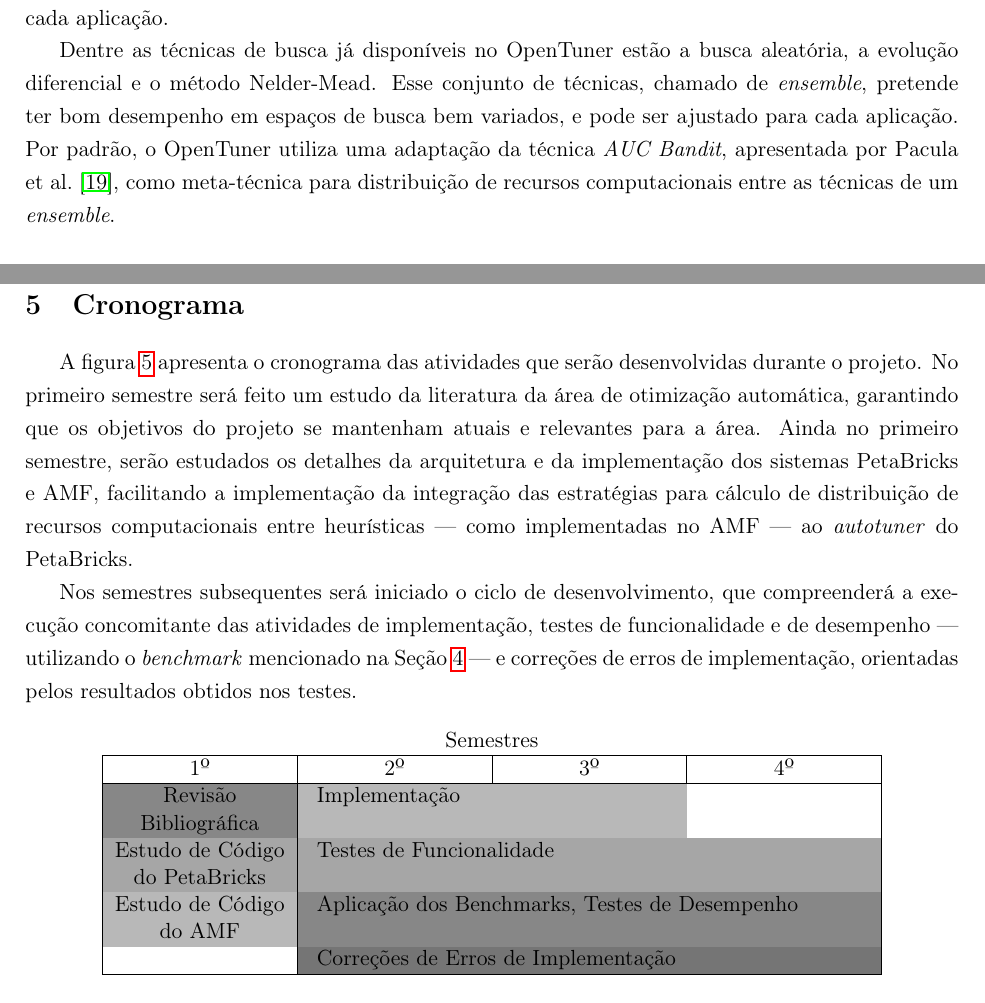
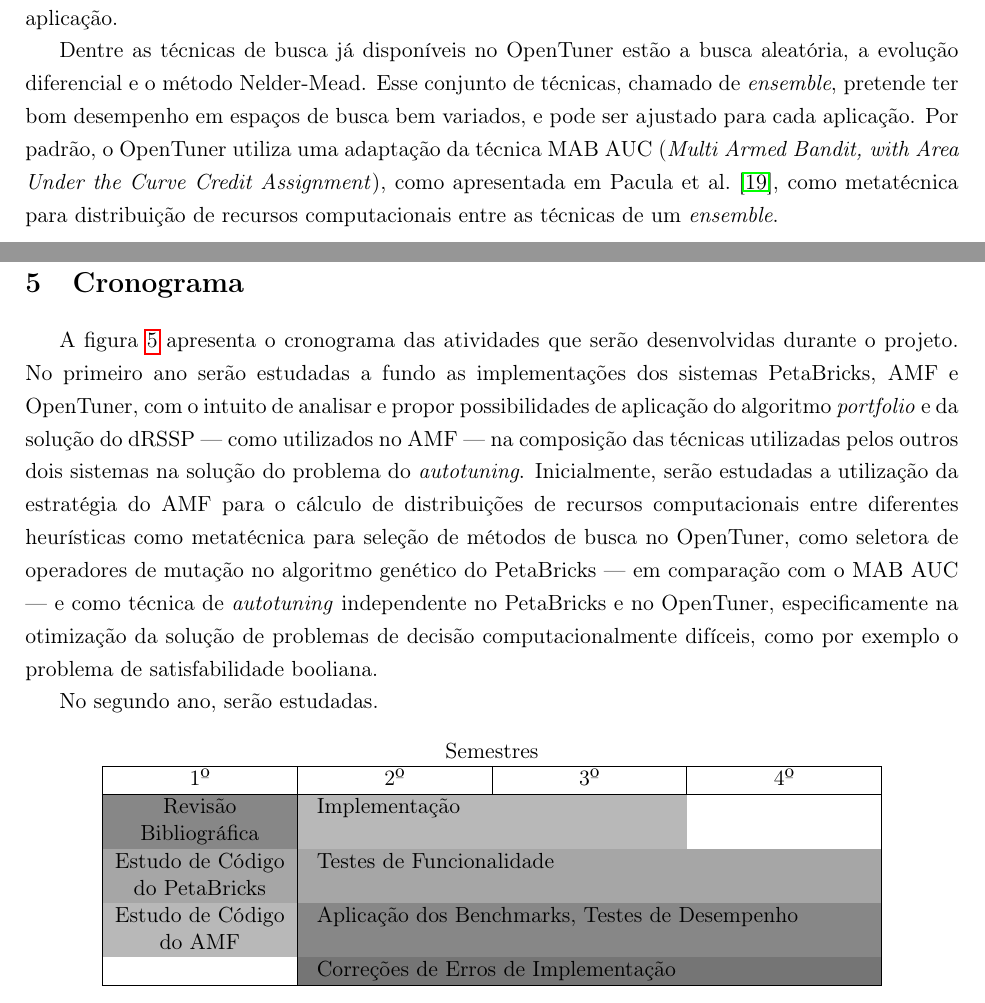
Before and after one commit to phrb/projeto-doutorado, a LaTeX paper (projeto.tex): two parts of pages 6 and 13 of 16, joined at a grey line, cut so that both start at the same text. Compiled offline with pdfLaTeX.

Commit message:
Added new Chronogram.

```diff
--- a/projeto.tex
+++ b/projeto.tex
@@ -330,14 +330,15 @@ diversas técnicas de busca implementadas, chamada de meta-técnica.
 Simplificadamente, quanto melhores os resultados encontrados por uma técnica de
 busca, mais recursos computacionais são disponibilizados a ela pela
-meta-técnica. Assim como as técnicas de busca, novas meta-técnicas podem ser
+metatécnica. Assim como as técnicas de busca, novas metatécnicas podem ser
 implementadas para cada aplicação.
 
 Dentre as técnicas de busca já disponíveis no OpenTuner estão a busca
 aleatória, a evolução diferencial e o método Nelder-Mead. Esse conjunto
 de técnicas, chamado de \emph{ensemble}, pretende ter bom desempenho em espaços
 de busca bem variados, e pode ser ajustado para cada aplicação. Por padrão, o
-OpenTuner utiliza uma adaptação da técnica \emph{AUC Bandit}, apresentada por
-\citet{pacula2012bandit}, como meta-técnica para distribuição de recursos
+OpenTuner utiliza uma adaptação da técnica MAB AUC (\emph{Multi Armed Bandit,
+with Area Under the Curve Credit Assignment}), como apresentada em
+\citet{pacula2012bandit}, como metatécnica para distribuição de recursos
 computacionais entre as técnicas de um \emph{ensemble}.
 
 \subsection{PetaBricks} \label{sec:peta}
@@ -743,20 +744,22 @@ PetaBricks e AMF, respectivamente.
 \section{Cronograma} \label{sec:sched}
 
 A figura \ref{fig:sched} apresenta o cronograma das atividades que serão
-desenvolvidas durante o projeto. No primeiro semestre será feito um estudo
-da literatura da área de otimização automática, garantindo que os objetivos
-do projeto se mantenham atuais e relevantes para a área. Ainda no primeiro
-semestre, serão estudados os detalhes da arquitetura e da implementação dos
-sistemas PetaBricks e AMF, facilitando a implementação da integração das
-estratégias para cálculo de distribuição de recursos computacionais entre
-heurísticas --- como implementadas no AMF --- ao \emph{autotuner}
-do PetaBricks.
+desenvolvidas durante o projeto.
+No primeiro ano serão estudadas a fundo as implementações dos sistemas
+PetaBricks, AMF e OpenTuner, com o intuito de analisar e propor possibilidades
+de aplicação do algoritmo \emph{portfolio} e da solução do dRSSP --- como
+utilizados no AMF --- na composição das técnicas utilizadas pelos outros dois
+sistemas na solução do problema do \emph{autotuning}. Inicialmente, serão
+estudadas a utilização da estratégia do AMF para o cálculo de distribuições de
+recursos computacionais entre diferentes heurísticas como metatécnica para
+seleção de métodos de busca no OpenTuner, como seletora de operadores de
+mutação no algoritmo genético do PetaBricks --- em comparação com o MAB AUC ---
+e como técnica de \emph{autotuning} independente no PetaBricks e no OpenTuner,
+especificamente na otimização da solução de problemas de decisão
+computacionalmente difíceis, como por exemplo o problema de satisfabilidade
+booliana.
 
-Nos semestres subsequentes será iniciado o ciclo de desenvolvimento, que
-compreenderá a execução concomitante das atividades de implementação, testes de
-funcionalidade e de desempenho --- utilizando o \textit{benchmark}
-mencionado na Seção \ref{sec:met} --- e correções de erros de
-implementação, orientadas pelos resultados obtidos nos testes.
+No segundo ano, serão estudadas.
 
 \begin{figure}[H]
     \centering
```
Also changed, not shown: projeto.tex (2 more changed lines).
